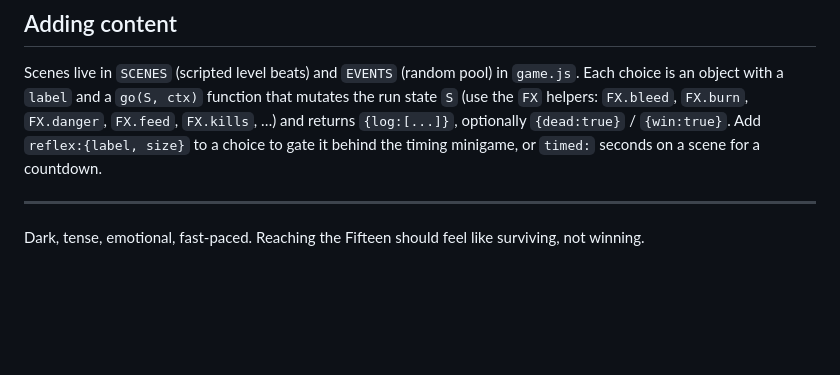
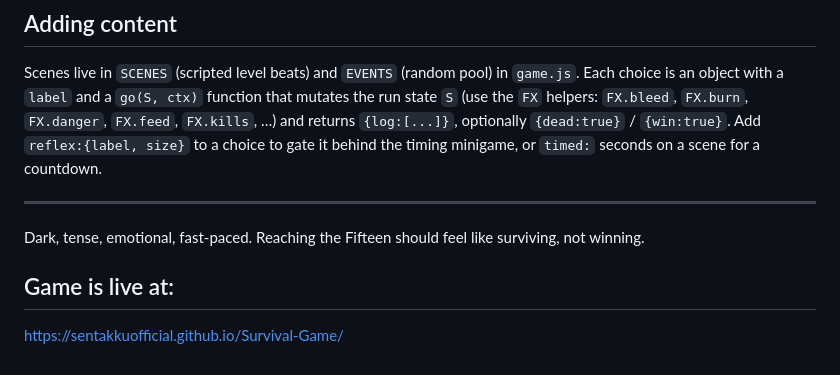
Before and after one commit to sentakkuofficial/Survival-Game, a Markdown page: README.md, the part around the change. GitHub-like rendering; blank space fills up the shorter version.

```diff
--- a/README.md
+++ b/README.md
@@ -63,3 +63,6 @@ Scenes live in `SCENES` (scripted level beats) and `EVENTS` (random pool) in `ga
 
 ---
 Dark, tense, emotional, fast-paced. Reaching the Fifteen should feel like surviving, not winning.
+
+## Game is live at:
+https://sentakkuofficial.github.io/Survival-Game/
```
